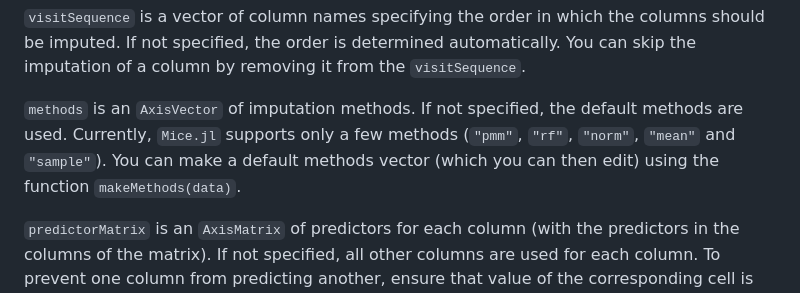
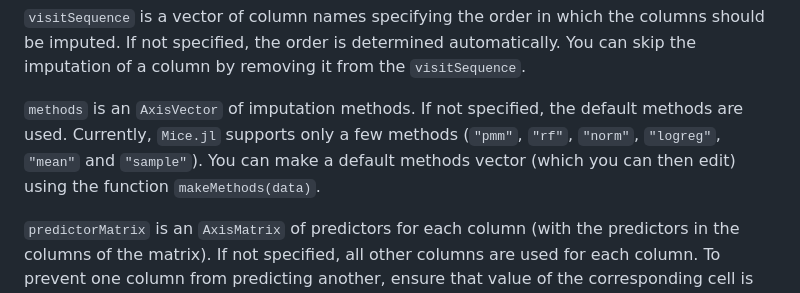
Before and after one commit to tom-metherell/Mice.jl, a Markdown page: README.md, the part around the change. GitHub-like rendering.

```diff
--- a/README.md
+++ b/README.md
@@ -41,7 +41,7 @@ where:
 
 `visitSequence` is a vector of column names specifying the order in which the columns should be imputed. If not specified, the order is determined automatically. You can skip the imputation of a column by removing it from the `visitSequence`.
 
-`methods` is an `AxisVector` of imputation methods. If not specified, the default methods are used. Currently, `Mice.jl` supports only a few methods (`"pmm"`, `"rf"`, `"norm"`, `"mean"` and `"sample"`). You can make a default methods vector (which you can then edit) using the function `makeMethods(data)`.
+`methods` is an `AxisVector` of imputation methods. If not specified, the default methods are used. Currently, `Mice.jl` supports only a few methods (`"pmm"`, `"rf"`, `"norm"`, `"logreg"`, `"mean"` and `"sample"`). You can make a default methods vector (which you can then edit) using the function `makeMethods(data)`.
 
 `predictorMatrix` is an `AxisMatrix` of predictors for each column (with the predictors in the columns of the matrix). If not specified, all other columns are used for each column. To prevent one column from predicting another, ensure that value of the corresponding cell is set to `0`. You can make a default predictor matrix (which you can then edit) using the function `makePredictorMatrix(data)`.
 
```
